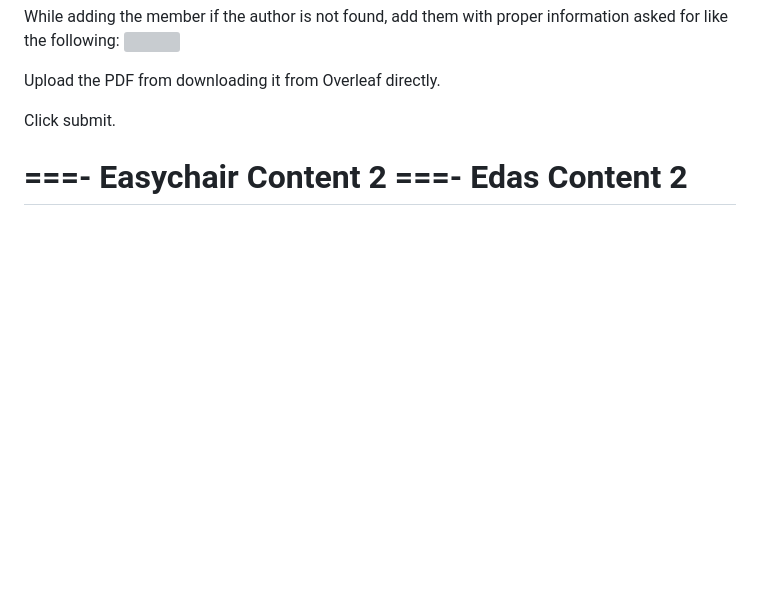
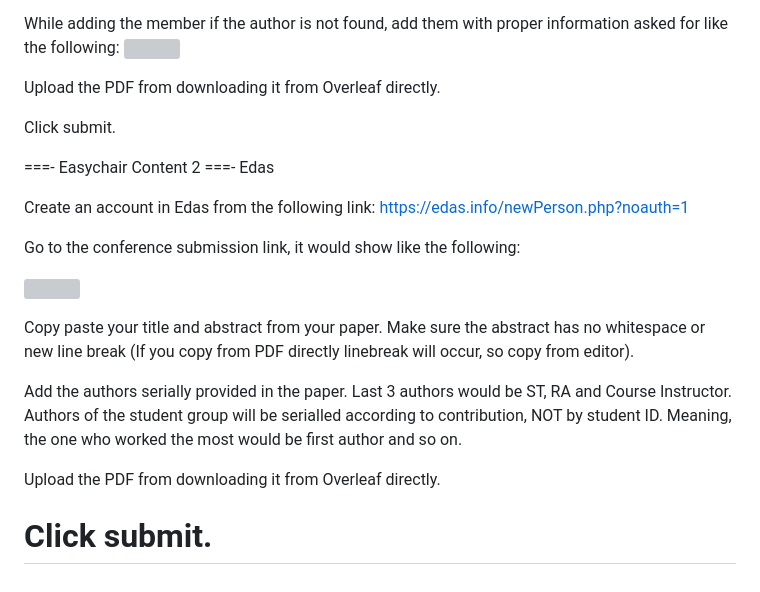
Before and after one commit to errhythm/CSE123Guide, a Markdown page: FAQ/conference.md, the part around the change. Rendered like a GitHub page; blank space fills up the shorter version; grey boxes are pictures that could not be loaded.

```diff
--- a/FAQ/conference.md
+++ b/FAQ/conference.md
@@ -52,5 +52,19 @@ Click submit.
 ===- Easychair
 Content 2
 ===- Edas
-Content 2
+
+Create an account in Edas from the following link:
+https://edas.info/newPerson.php?noauth=1
+
+Go to the conference submission link, it would show like the following:
+
+![](https://i.ibb.co/4Y77y63/image.png)
+
+Copy paste your title and abstract from your paper. Make sure the abstract has no whitespace or new line break (If you copy from PDF directly linebreak will occur, so copy from editor).
+
+Add the authors serially provided in the paper. Last 3 authors would be ST, RA and Course Instructor. Authors of the student group will be serialled according to contribution, NOT by student ID. Meaning, the one who worked the most would be first author and so on.
+
+Upload the PDF from downloading it from Overleaf directly.
+
+Click submit.
 ===
```
